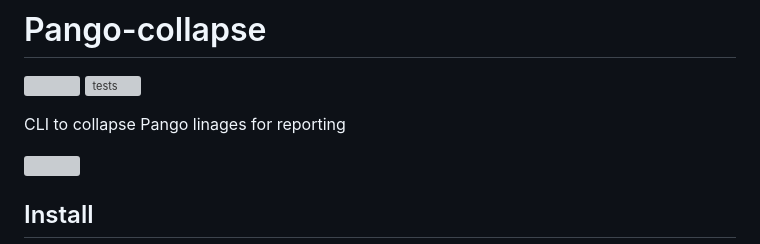
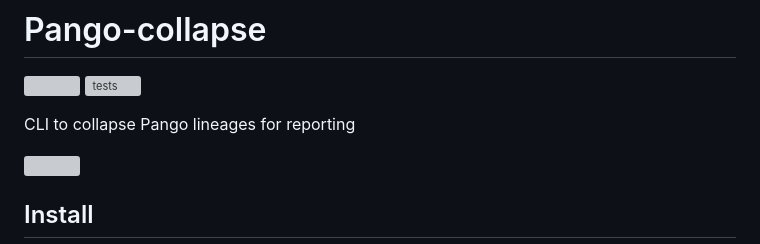
Before and after one commit to MDU-PHL/pango-collapse, a Markdown page: README.md, the part around the change. GitHub-like rendering; grey boxes are pictures that could not be loaded.

Commit message:
:pencil: typo

```diff
--- a/README.md
+++ b/README.md
@@ -3,7 +3,7 @@
 [![](https://img.shields.io/pypi/v/pango-collapse.svg)](https://pypi.org/project/pango-collapse/)
 [![tests](https://github.com/MDU-PHL/pango-collapse/actions/workflows/tests.yaml/badge.svg)](https://github.com/MDU-PHL/pango-collapse/actions/workflows/tests.yaml)
 
-CLI to collapse Pango linages for reporting
+CLI to collapse Pango lineages for reporting
 
 [![](images/collapse.gif)](https://mdu-phl.github.io/pango-watch/tree/)
 
```
